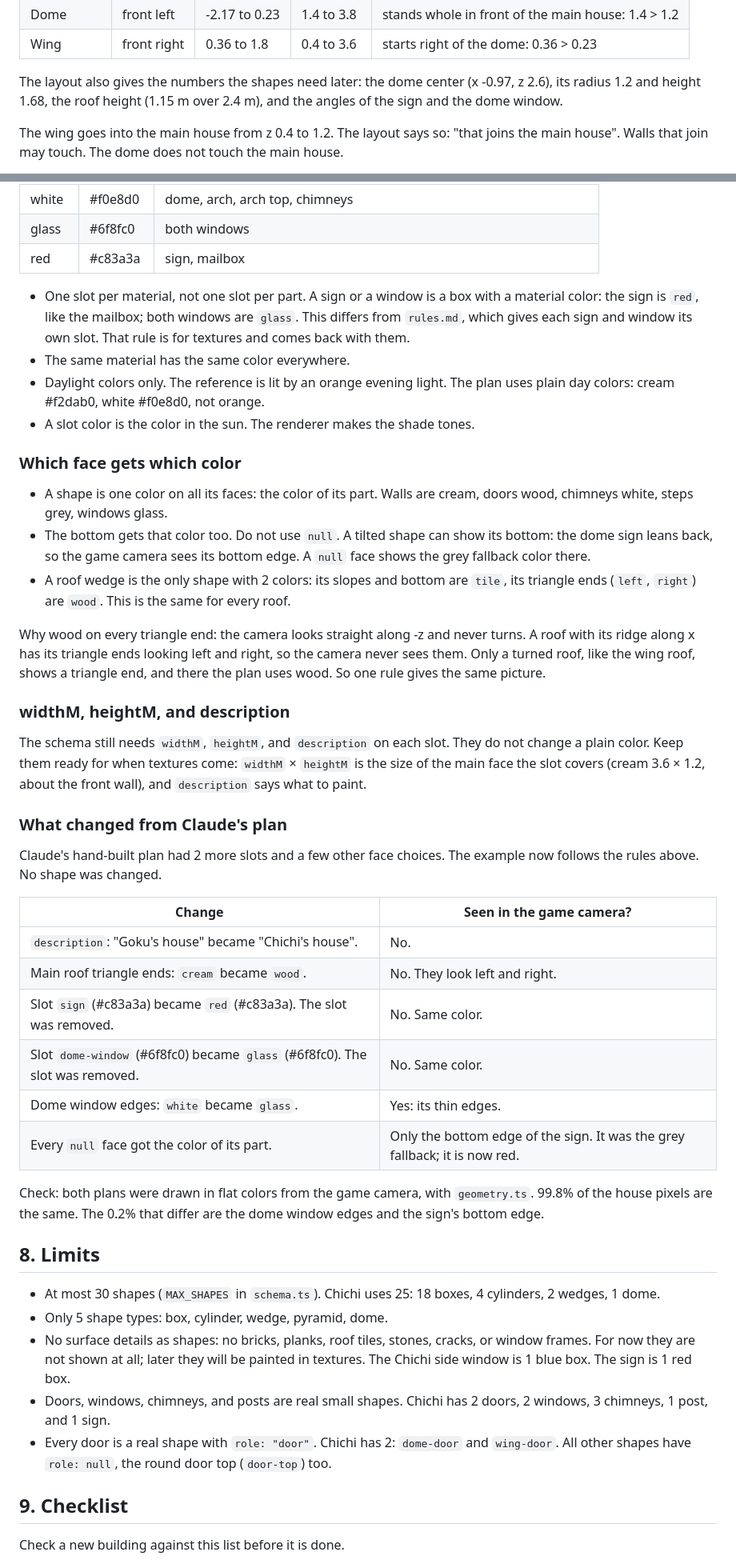
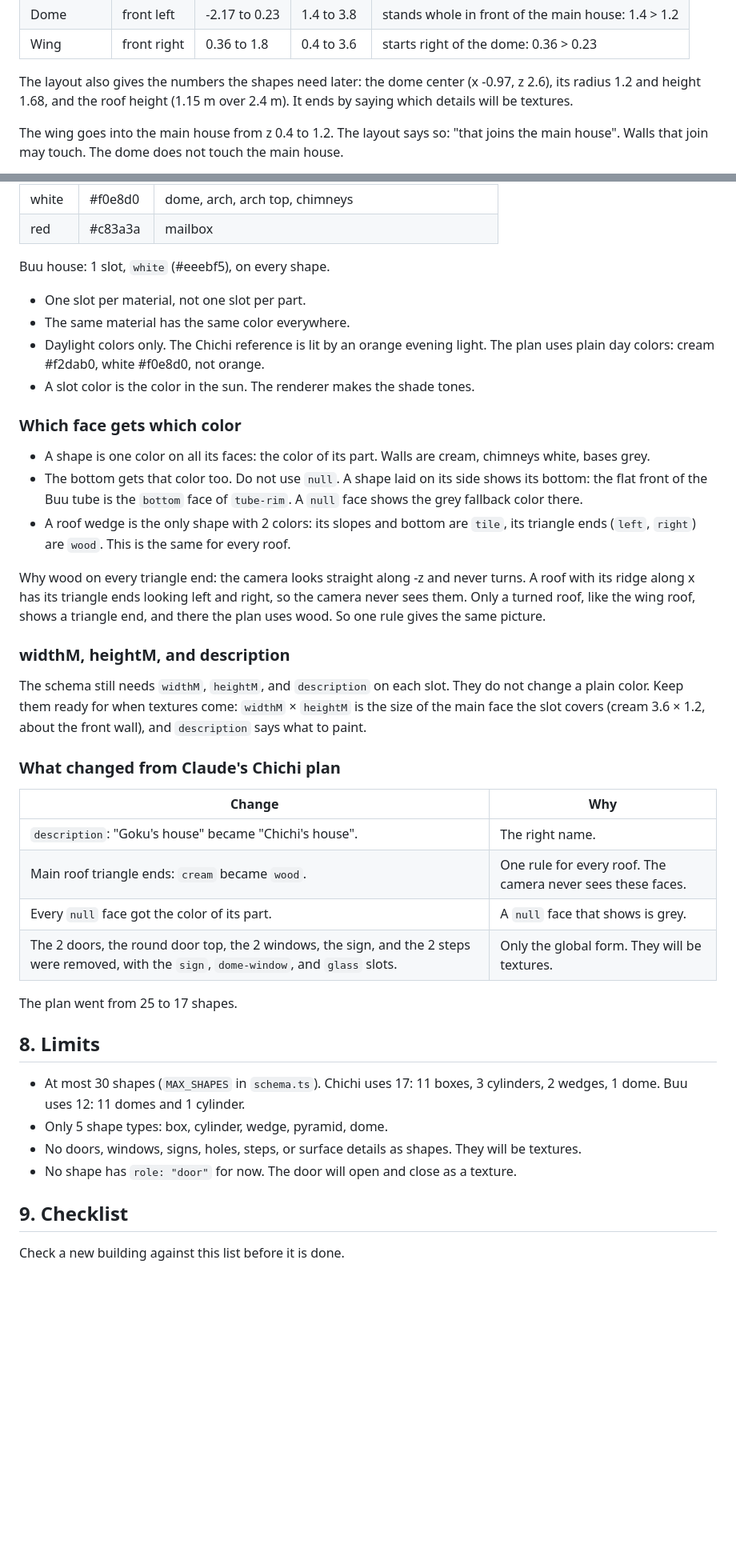
Before and after one commit to Rygaa/lambda, a Markdown page: documentation/building/README.md, 2 parts joined by grey strips. Shown at 80% size. GitHub-like rendering; blank space fills up the shorter version.

```diff
--- a/documentation/building/README.md
+++ b/documentation/building/README.md
@@ -69,7 +95,7 @@ The Chichi `layout` gives each part its range and checks it:
 | Dome | front left | -2.17 to 0.23 | 1.4 to 3.8 | stands whole in front of the main house: 1.4 > 1.2 |
 | Wing | front right | 0.36 to 1.8 | 0.4 to 3.6 | starts right of the dome: 0.36 > 0.23 |
 
-The layout also gives the numbers the shapes need later: the dome center (x -0.97, z 2.6), its radius 1.2 and height 1.68, the roof height (1.15 m over 2.4 m), and the angles of the sign and the dome window.
+The layout also gives the numbers the shapes need later: the dome center (x -0.97, z 2.6), its radius 1.2 and height 1.68, and the roof height (1.15 m over 2.4 m). It ends by saying which details will be textures.
 
 The wing goes into the main house from z 0.4 to 1.2. The layout says so: "that joins the main house". Walls that join may touch. The dome does not touch the main house.
 
@@ -273,16 +252,17 @@ For now there are no textures. Each texture slot is used only for its plain `col
 | white | #f0e8d0 | dome, arch, arch top, chimneys |
-| glass | #6f8fc0 | both windows |
-| red | #c83a3a | sign, mailbox |
+| red | #c83a3a | mailbox |
 
-- One slot per material, not one slot per part. A sign or a window is a box with a material color: the sign is `red`, like the mailbox; both windows are `glass`. This differs from `rules.md`, which gives each sign and window its own slot. That rule is for textures and comes back with them.
+Buu house: 1 slot, `white` (#eeebf5), on every shape.
+
+- One slot per material, not one slot per part.
 - The same material has the same color everywhere.
-- Daylight colors only. The reference is lit by an orange evening light. The plan uses plain day colors: cream #f2dab0, white #f0e8d0, not orange.
+- Daylight colors only. The Chichi reference is lit by an orange evening light. The plan uses plain day colors: cream #f2dab0, white #f0e8d0, not orange.
 - A slot color is the color in the sun. The renderer makes the shade tones.
 
 ### Which face gets which color
 
-- A shape is one color on all its faces: the color of its part. Walls are cream, doors wood, chimneys white, steps grey, windows glass.
-- The bottom gets that color too. Do not use `null`. A tilted shape can show its bottom: the dome sign leans back, so the game camera sees its bottom edge. A `null` face shows the grey fallback color there.
+- A shape is one color on all its faces: the color of its part. Walls are cream, chimneys white, bases grey.
+- The bottom gets that color too. Do not use `null`. A shape laid on its side shows its bottom: the flat front of the Buu tube is the `bottom` face of `tube-rim`. A `null` face shows the grey fallback color there.
 - A roof wedge is the only shape with 2 colors: its slopes and bottom are `tile`, its triangle ends (`left`, `right`) are `wood`. This is the same for every roof.
 
 Why wood on every triangle end: the camera looks straight along -z and never turns. A roof with its ridge along x has its triangle ends looking left and right, so the camera never sees them. Only a turned roof, like the wing roof, shows a triangle end, and there the plan uses wood. So one rule gives the same picture.
@@ -291,28 +271,23 @@ Why wood on every triangle end: the camera looks straight along -z and never tur
 
 The schema still needs `widthM`, `heightM`, and `description` on each slot. They do not change a plain color. Keep them ready for when textures come: `widthM` × `heightM` is the size of the main face the slot covers (cream 3.6 × 1.2, about the front wall), and `description` says what to paint.
 
-### What changed from Claude's plan
+### What changed from Claude's Chichi plan
 
-Claude's hand-built plan had 2 more slots and a few other face choices. The example now follows the rules above. No shape was changed.
+| Change | Why |
+| --- | --- |
+| `description`: "Goku's house" became "Chichi's house". | The right name. |
+| Main roof triangle ends: `cream` became `wood`. | One rule for every roof. The camera never sees these faces. |
+| Every `null` face got the color of its part. | A `null` face that shows is grey. |
+| The 2 doors, the round door top, the 2 windows, the sign, and the 2 steps were removed, with the `sign`, `dome-window`, and `glass` slots. | Only the global form. They will be textures. |
 
-| Change | Seen in the game camera? |
-| --- | --- |
-| `description`: "Goku's house" became "Chichi's house". | No. |
-| Main roof triangle ends: `cream` became `wood`. | No. They look left and right. |
-| Slot `sign` (#c83a3a) became `red` (#c83a3a). The slot was removed. | No. Same color. |
-| Slot `dome-window` (#6f8fc0) became `glass` (#6f8fc0). The slot was removed. | No. Same color. |
-| Dome window edges: `white` became `glass`. | Yes: its thin edges. |
-| Every `null` face got the color of its part. | Only the bottom edge of the sign. It was the grey fallback; it is now red. |
-
-Check: both plans were drawn in flat colors from the game camera, with `geometry.ts`. 99.8% of the house pixels are the same. The 0.2% that differ are the dome window edges and the sign's bottom edge.
+The plan went from 25 to 17 shapes.
 
 ## 8. Limits
 
-- At most 30 shapes (`MAX_SHAPES` in `schema.ts`). Chichi uses 25: 18 boxes, 4 cylinders, 2 wedges, 1 dome.
+- At most 30 shapes (`MAX_SHAPES` in `schema.ts`). Chichi uses 17: 11 boxes, 3 cylinders, 2 wedges, 1 dome. Buu uses 12: 11 domes and 1 cylinder.
 - Only 5 shape types: box, cylinder, wedge, pyramid, dome.
-- No surface details as shapes: no bricks, planks, roof tiles, stones, cracks, or window frames. For now they are not shown at all; later they will be painted in textures. The Chichi side window is 1 blue box. The sign is 1 red box.
-- Doors, windows, chimneys, and posts are real small shapes. Chichi has 2 doors, 2 windows, 3 chimneys, 1 post, and 1 sign.
-- Every door is a real shape with `role: "door"`. Chichi has 2: `dome-door` and `wing-door`. All other shapes have `role: null`, the round door top (`door-top`) too.
+- No doors, windows, signs, holes, steps, or surface details as shapes. They will be textures.
+- No shape has `role: "door"` for now. The door will open and close as a texture.
 
 ## 9. Checklist
 
```
Also changed, not shown: other parts of documentation/building/README.md (+90 -112 lines), documentation/building/example/buu-house.png (added), documentation/building/example/buu-reference.png (added), documentation/building/example/chichi-house.png, 2 other files.
